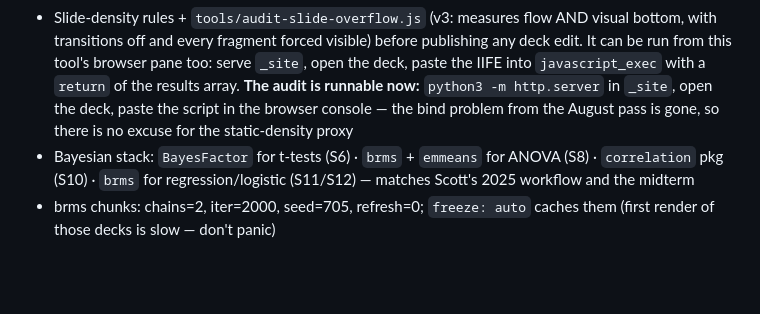
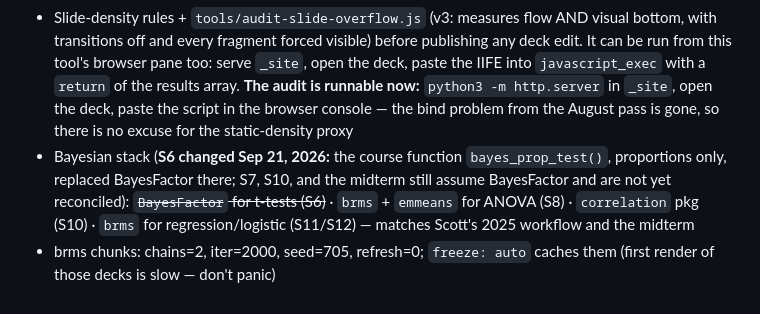
Before and after one commit to smourtgos/crju705, a Markdown page: PROJECT_NOTES.md, the part around the change. GitHub-like rendering; blank space fills up the shorter version.

Commit message:
Notes: Bayesian-stack line reflects the Session 6 change
Co-Authored-By: Claude Fable 5.1 <noreply@anthropic.com>

```diff
--- a/PROJECT_NOTES.md
+++ b/PROJECT_NOTES.md
@@ -509,5 +509,5 @@ Every substantive change has a bullet in `_private/notes/CHANGES-week-NN.md` (ne
 - Plain `<video>` tags only, never the `{{< video >}}` shortcut
 - **Never put a meaningful number in a Markdown ordered list** — Markdown renumbers them sequentially and the real numbers vanish silently (see "Content gotcha" above; it cost four students the wrong swirl lessons in Week 1)
 - Slide-density rules + `tools/audit-slide-overflow.js` (v3: measures flow AND visual bottom, with transitions off and every fragment forced visible) before publishing any deck edit. It can be run from this tool's browser pane too: serve `_site`, open the deck, paste the IIFE into `javascript_exec` with a `return` of the results array. **The audit is runnable now:** `python3 -m http.server` in `_site`, open the deck, paste the script in the browser console — the bind problem from the August pass is gone, so there is no excuse for the static-density proxy
-- Bayesian stack: `BayesFactor` for t-tests (S6) · `brms` + `emmeans` for ANOVA (S8) · `correlation` pkg (S10) · `brms` for regression/logistic (S11/S12) — matches Scott's 2025 workflow and the midterm
+- Bayesian stack (**S6 changed Sep 21, 2026:** the course function `bayes_prop_test()`, proportions only, replaced BayesFactor there; S7, S10, and the midterm still assume BayesFactor and are not yet reconciled): ~~`BayesFactor` for t-tests (S6)~~ · `brms` + `emmeans` for ANOVA (S8) · `correlation` pkg (S10) · `brms` for regression/logistic (S11/S12) — matches Scott's 2025 workflow and the midterm
 - brms chunks: chains=2, iter=2000, seed=705, refresh=0; `freeze: auto` caches them (first render of those decks is slow — don't panic)
```
